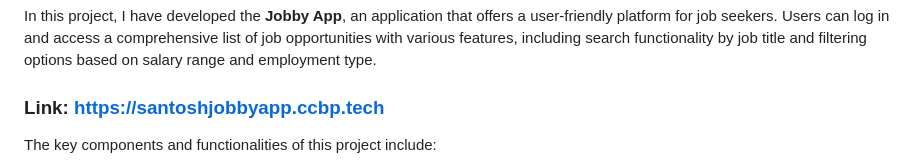
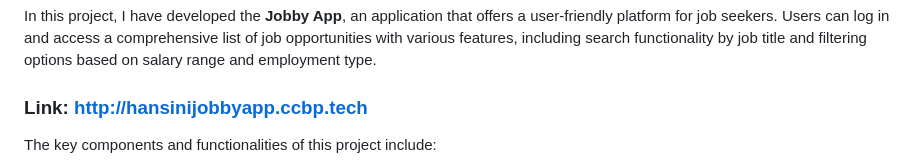
Before and after one commit to hansini59/jobbyapp, a Markdown page: README.md, the part around the change. GitHub-like rendering.

```diff
--- a/README.md
+++ b/README.md
@@ -5,7 +5,7 @@
 
 In this project, I have developed the **Jobby App**, an application that offers a user-friendly platform for job seekers. Users can log in and access a comprehensive list of job opportunities with various features, including search functionality by job title and filtering options based on salary range and employment type.
 
-### Link: https://santoshjobbyapp.ccbp.tech
+### Link: http://hansinijobbyapp.ccbp.tech
 
 The key components and functionalities of this project include:
 
```
